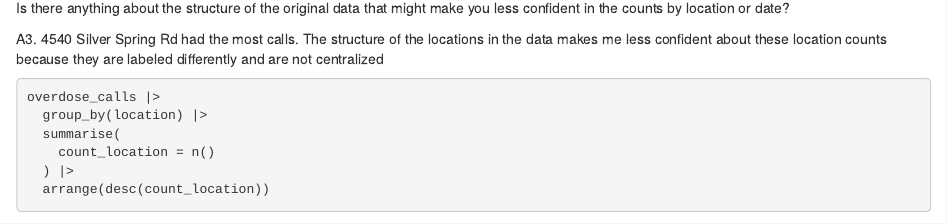
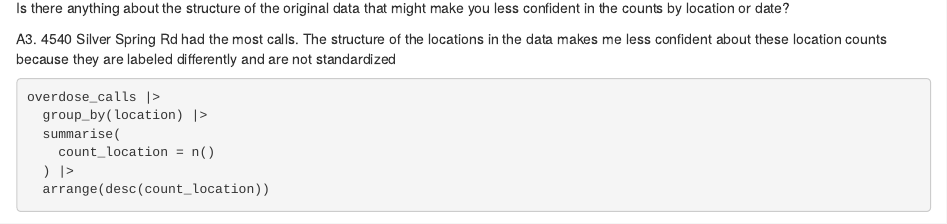
Before and after one commit to mbarakat10/JOUR472-Spring, an R Markdown document (labs/lab_05/lab_05.rmd): the page in a window 1100 px wide, from 2160 px down. Rendered offline with R 4.5, knitr and Pandoc, with nearby package versions; some code elsewhere in the file could not run offline; column names are cleaned by a stand-in for the janitor package.

Commit message:
Update lab_05.rmd

````diff
--- a/labs/lab_05/lab_05.rmd
+++ b/labs/lab_05/lab_05.rmd
@@ -85,7 +85,7 @@ weekly_calls |>
 
 Q3. Now let's look at locations. Which ones have the most calls? How would you describe them (feel free to search for more information on them)? Is there anything about the structure of the original data that might make you less confident in the counts by location or date?
 
-A3. 4540 Silver Spring Rd had the most calls. The structure of the locations in the data makes me less confident about these location counts because they are labeled differently and are not centralized
+A3. 4540 Silver Spring Rd had the most calls. The structure of the locations in the data makes me less confident about these location counts because they are labeled differently and are not standardized
 
 ```{r}
 overdose_calls |>
````
